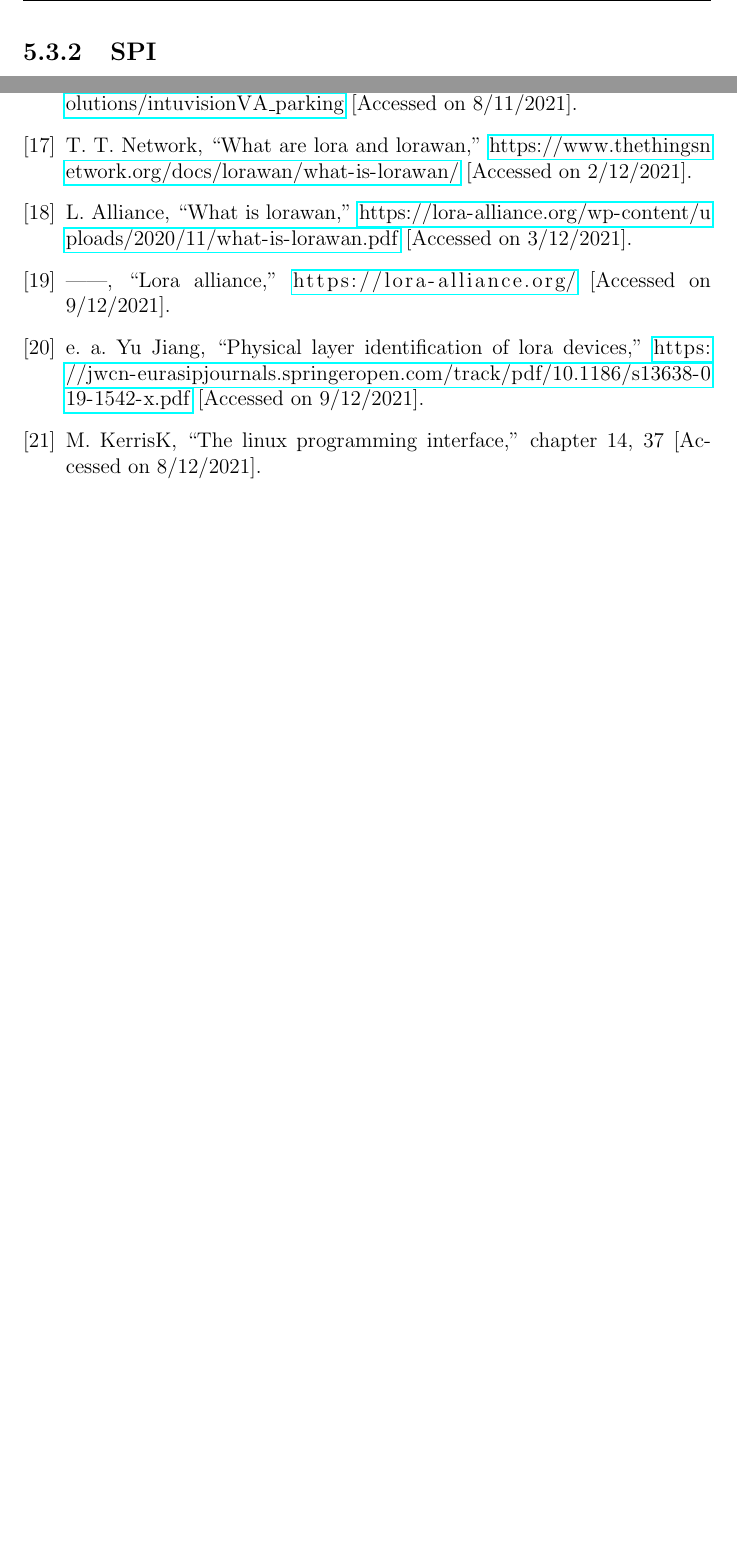
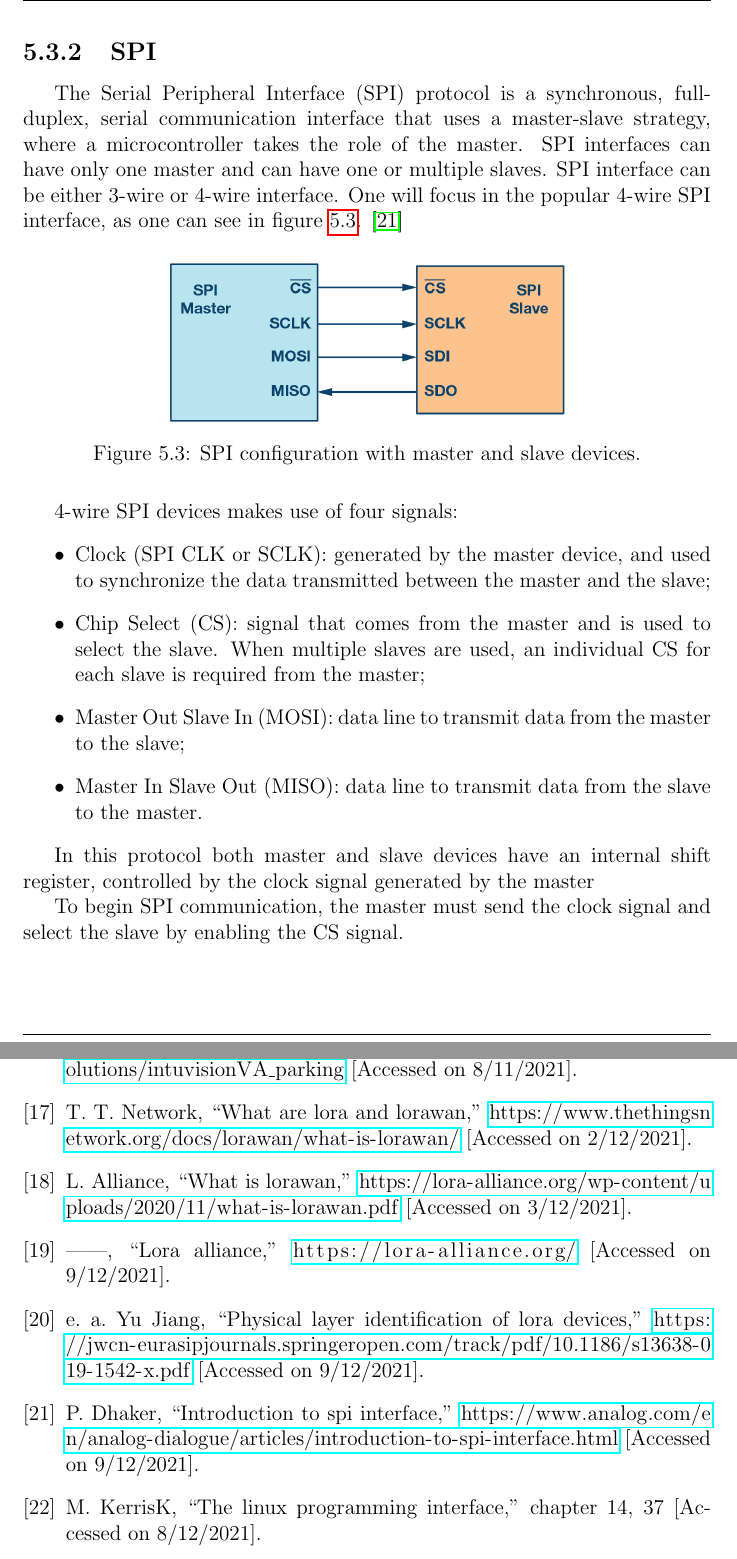
Before and after one commit to ESRGgroup9/slipad, a LaTeX thesis (project/report/report.tex, which reads project/report/acronyms.tex, project/report/texts/comm_protocols.tex): two parts of pages 55 and 85 of 86 before the commit and two parts of pages 55 and 86 of 87 after it, joined at a grey line, cut so that both start at the same text, the shorter picture padded with empty space. Compiled offline with pdfLaTeX.

Commit message:
Theory spi

```diff
--- a/project/report/acronyms.tex
+++ b/project/report/acronyms.tex
@@ -149,3 +149,11 @@
 	short=CRC,
 	long=Cyclic Redundancy Check,
 }
+\DeclareAcronym{mosi}{
+	short=MOSI,
+	long=Master Out Slave In,
+}
+\DeclareAcronym{miso}{
+	short=MISO,
+	long=Master In Slave Out,
+}
--- a/project/report/texts/comm_protocols.tex
+++ b/project/report/texts/comm_protocols.tex
@@ -33,6 +33,27 @@ The preamble is used to keep the receiver synchronized with transmitter. The pac
 %********************************* SPI *************************
 \clearpage
 \subsection{SPI}
+The \ac{spi} protocol is a synchronous, full-duplex, serial communication interface that uses a master-slave strategy, where a microcontroller takes the role of the master. SPI interfaces can have only one master and can have one or multiple slaves. SPI interface can be either 3-wire or 4-wire interface. One will focus in the popular 4-wire SPI interface, as one can see in figure \ref{fig:spi_interface}. \cite{spi_interface}
+
+\begin{figure}[H]
+	\centering
+	\includegraphics[width=0.6\textwidth]{08theory/spi_interface}
+	\caption{SPI configuration with master and slave devices.}
+	\label{fig:spi_interface}
+\end{figure}
+
+4-wire SPI devices makes use of four signals:
+\begin{itemize}
+	\item Clock (SPI CLK or SCLK): generated by the master device, and used to synchronize the data transmitted between the master and the slave;
+	\item Chip Select (CS): signal that comes from the master and is used to select the slave. When multiple slaves are used, an individual CS for each slave is required from the master;
+	\item \ac{mosi}: data line to transmit data from the master to the slave;
+	\item \ac{miso}: data line to transmit data from the slave to the master.
+\end{itemize}
+
+In this protocol both master and slave devices have an internal shift register, controlled by the clock signal generated by the master
+
+To begin SPI communication, the master must send the clock signal and select the slave by enabling the CS signal.
+
 
 %********************************* I2C *************************
 \subsection{I2C}
```
Also changed, not shown: project/report/References.bib (+6 -0 lines), project/report/images/08theory/spi_interface.png (added).
